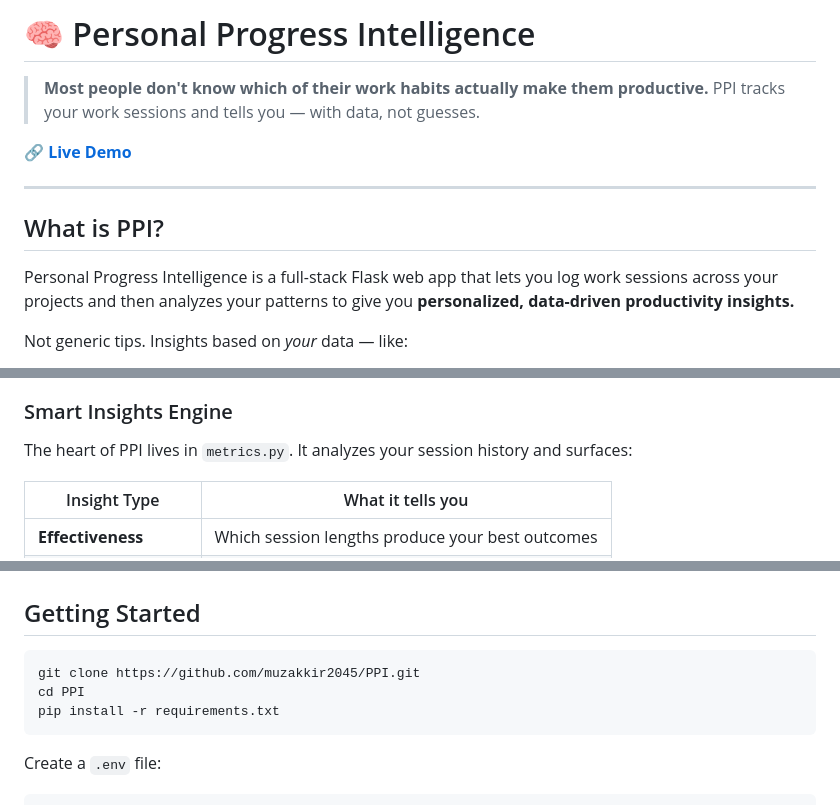
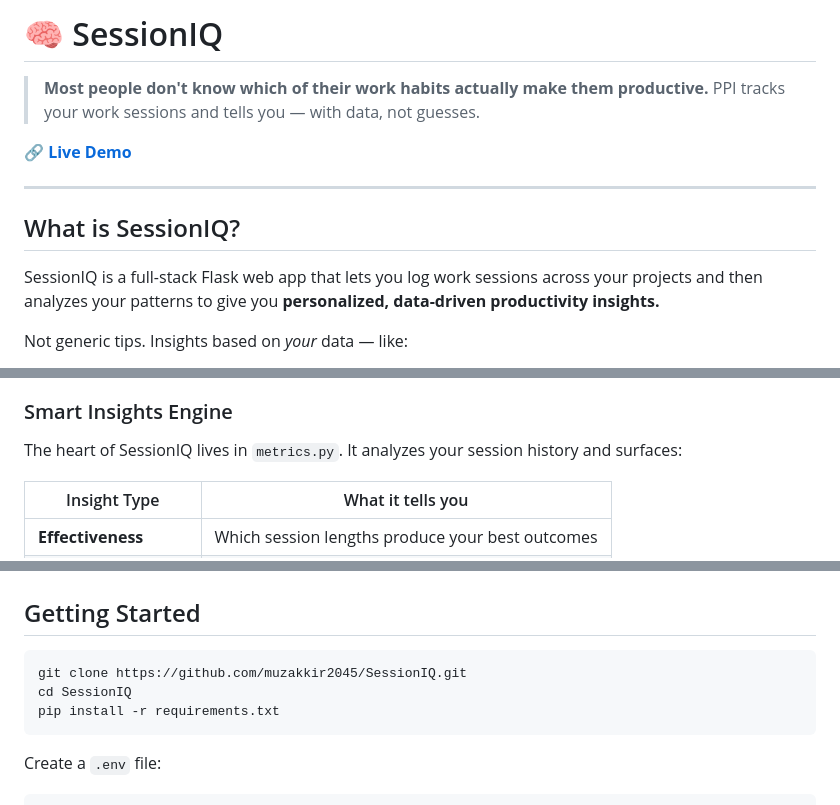
Before and after one commit to muzakkir2045/PPI, a Markdown page: README.md, 3 parts joined by grey strips. Rendered like a GitHub page.

Commit message:
Rename PPI to SessionIQ in README

````diff
--- a/README.md
+++ b/README.md
@@ -1,4 +1,4 @@
-# 🧠 Personal Progress Intelligence
+# 🧠 SessionIQ
 
 > **Most people don't know which of their work habits actually make them productive.**
 > PPI tracks your work sessions and tells you — with data, not guesses.
@@ -7,9 +7,9 @@
 
 ---
 
-## What is PPI?
+## What is SessionIQ?
 
-Personal Progress Intelligence is a full-stack Flask web app that lets you log work sessions across your projects and then analyzes your patterns to give you **personalized, data-driven productivity insights.**
+SessionIQ is a full-stack Flask web app that lets you log work sessions across your projects and then analyzes your patterns to give you **personalized, data-driven productivity insights.**
 
 Not generic tips. Insights based on *your* data — like:
 - *"Your 45–60 minute sessions consistently produce the best outcomes"*
@@ -26,7 +26,7 @@ Not generic tips. Insights based on *your* data — like:
 - **Work Session Logging** — Log sessions with start/end time, duration, description, and outcome notes
 
 ### Smart Insights Engine
-The heart of PPI lives in `metrics.py`. It analyzes your session history and surfaces:
+The heart of SessionIQ lives in `metrics.py`. It analyzes your session history and surfaces:
 
 | Insight Type | What it tells you |
 |---|---|
@@ -71,8 +71,8 @@ personal-progress-intelligence/
 ## Getting Started
 
 ```bash
-git clone https://github.com/muzakkir2045/PPI.git
-cd PPI
+git clone https://github.com/muzakkir2045/SessionIQ.git
+cd SessionIQ
 pip install -r requirements.txt
 ```
 
````
Also changed, not shown: other parts of README.md (+2 -2 lines).
